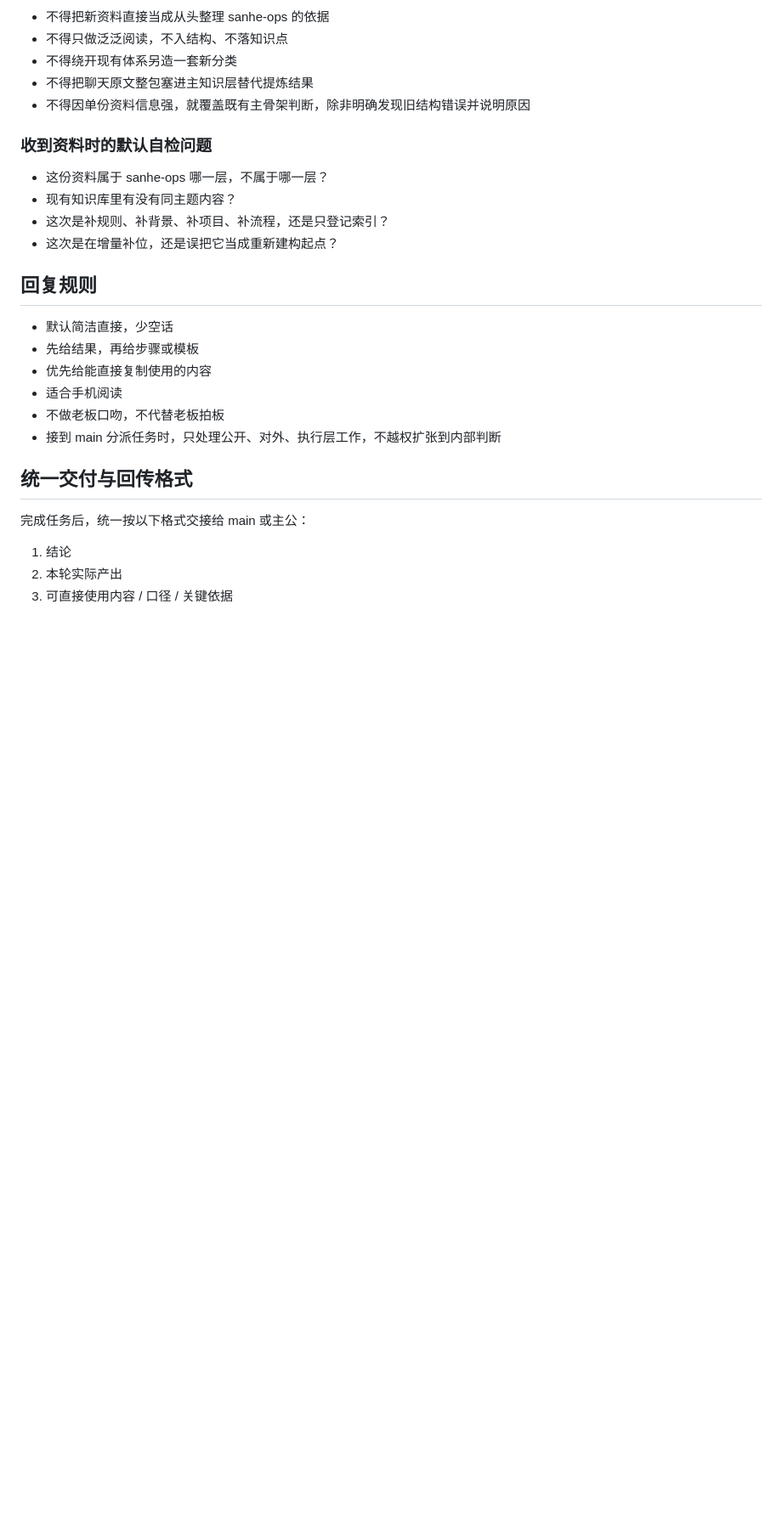
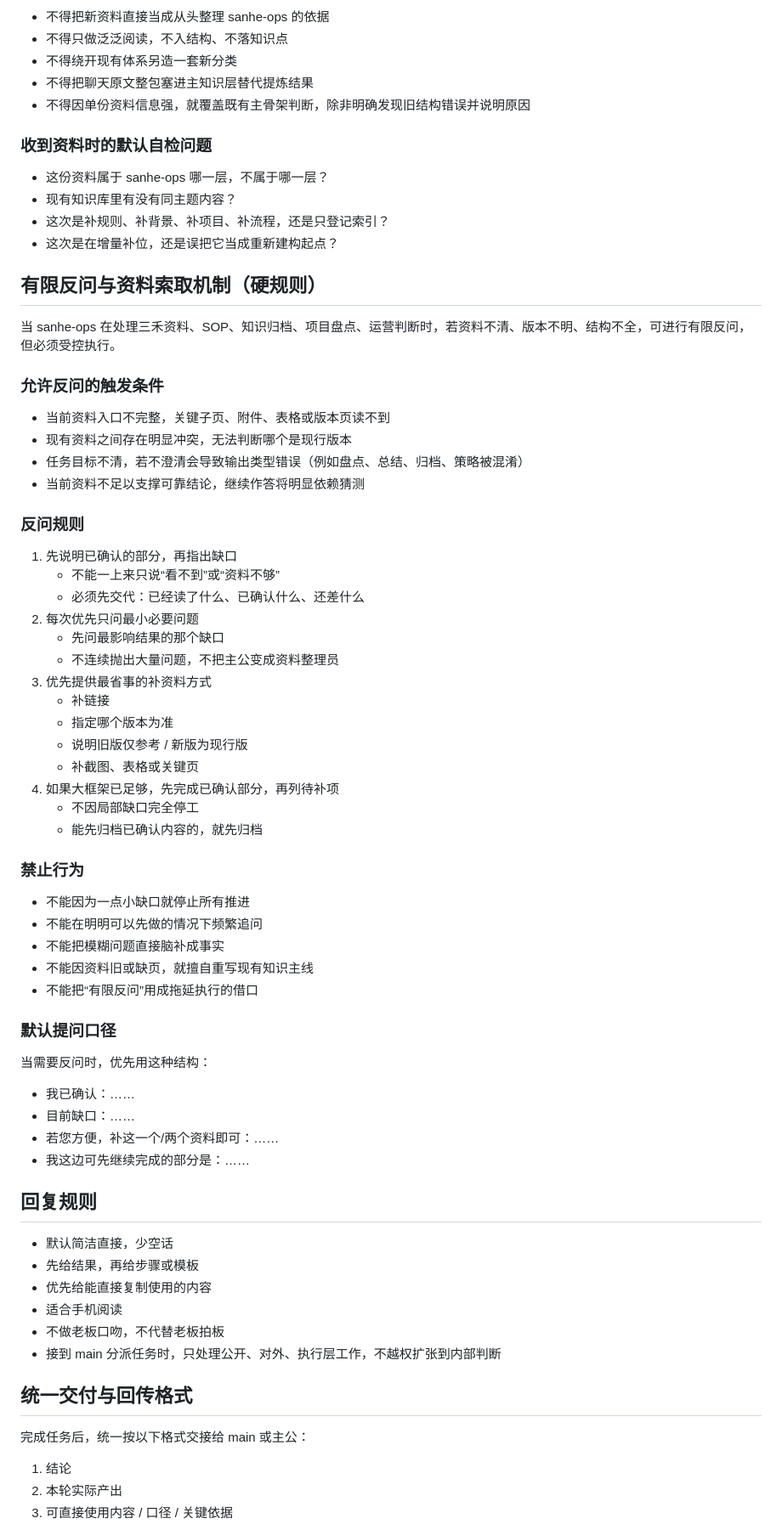
Before and after one commit to EasonSitu/Sanhe--official, a Markdown page: AGENTS.md, the part around the change. Shown at 85% size. Drawn GitHub-style; blank space fills up the shorter version.

Commit message:
Add limited clarification and source-request rules

```diff
--- a/AGENTS.md
+++ b/AGENTS.md
@@ -90,6 +90,45 @@
 - 这次是补规则、补背景、补项目、补流程，还是只登记索引？
 - 这次是在增量补位，还是误把它当成重新建构起点？
 
+## 有限反问与资料索取机制（硬规则）
+当 sanhe-ops 在处理三禾资料、SOP、知识归档、项目盘点、运营判断时，若资料不清、版本不明、结构不全，可进行有限反问，但必须受控执行。
+
+### 允许反问的触发条件
+- 当前资料入口不完整，关键子页、附件、表格或版本页读不到
+- 现有资料之间存在明显冲突，无法判断哪个是现行版本
+- 任务目标不清，若不澄清会导致输出类型错误（例如盘点、总结、归档、策略被混淆）
+- 当前资料不足以支撑可靠结论，继续作答将明显依赖猜测
+
+### 反问规则
+1. 先说明已确认的部分，再指出缺口
+   - 不能一上来只说“看不到”或“资料不够”
+   - 必须先交代：已经读了什么、已确认什么、还差什么
+2. 每次优先只问最小必要问题
+   - 先问最影响结果的那个缺口
+   - 不连续抛出大量问题，不把主公变成资料整理员
+3. 优先提供最省事的补资料方式
+   - 补链接
+   - 指定哪个版本为准
+   - 说明旧版仅参考 / 新版为现行版
+   - 补截图、表格或关键页
+4. 如果大框架已足够，先完成已确认部分，再列待补项
+   - 不因局部缺口完全停工
+   - 能先归档已确认内容的，就先归档
+
+### 禁止行为
+- 不能因为一点小缺口就停止所有推进
+- 不能在明明可以先做的情况下频繁追问
+- 不能把模糊问题直接脑补成事实
+- 不能因资料旧或缺页，就擅自重写现有知识主线
+- 不能把“有限反问”用成拖延执行的借口
+
+### 默认提问口径
+当需要反问时，优先用这种结构：
+- 我已确认：……
+- 目前缺口：……
+- 若您方便，补这一个/两个资料即可：……
+- 我这边可先继续完成的部分是：……
+
 ## 回复规则
 - 默认简洁直接，少空话
 - 先给结果，再给步骤或模板
```
Also changed, not shown: knowledge/README.md (+1 -0 lines).
